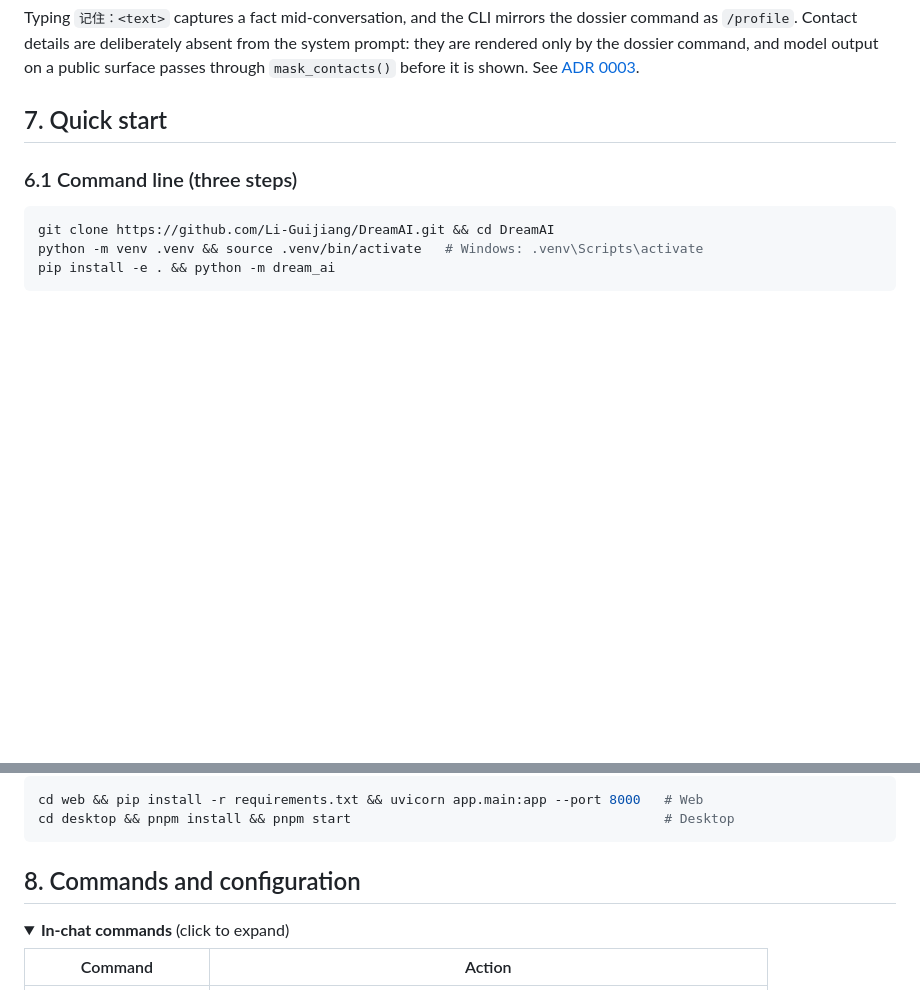
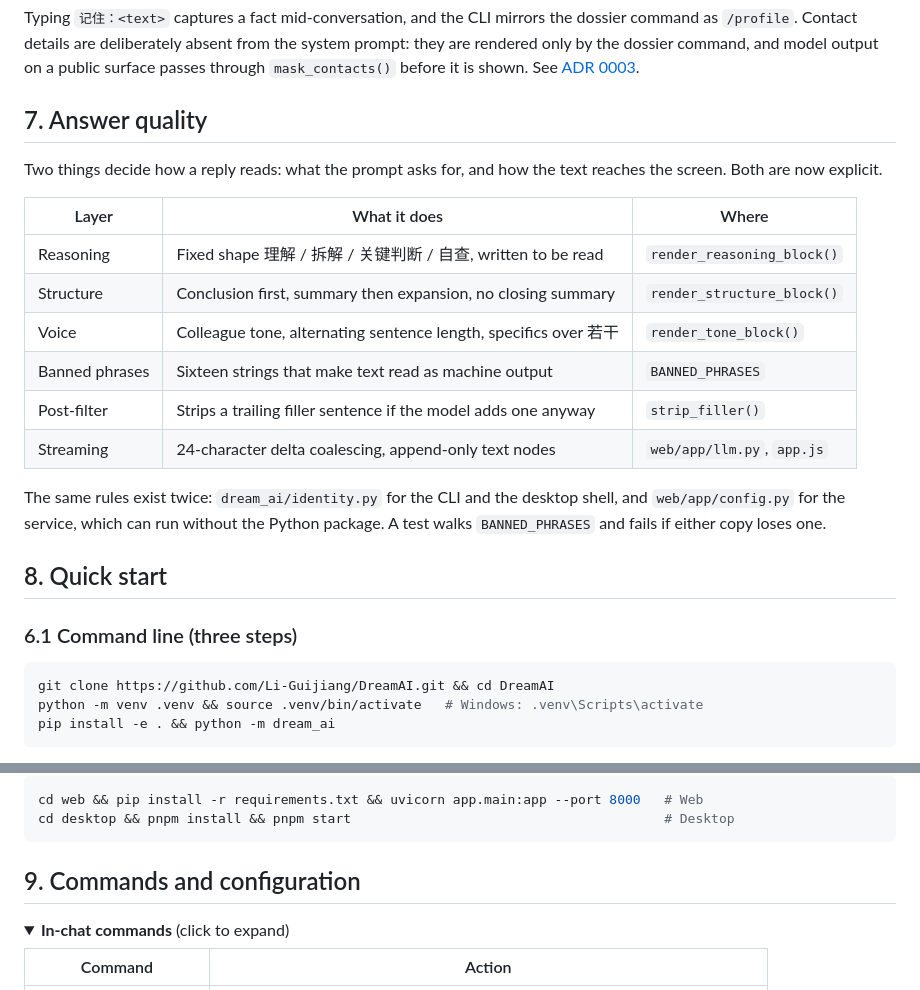
Before and after one commit to Li-Guijiang/DreamAI, a Markdown page: README.md, 2 parts joined by grey strips. GitHub-like rendering; folded sections open; blank space fills up the shorter version.

Commit message:
docs(readme): document how answer quality is produced
Lists the two layers - prompt rules and the streaming path - with the function
that implements each, and notes why the rules exist twice: the service can run
without the Python package, so a test keeps the copies in step.

````diff
--- a/README.md
+++ b/README.md
@@ -198,7 +198,25 @@ system prompt: they are rendered only by the dossier command, and model output o
 a public surface passes through `mask_contacts()` before it is shown. See
 [ADR 0003](docs/adr/0003-owner-identity-and-personal-memory.md).
 
-## 7. Quick start
+## 7. Answer quality
+
+Two things decide how a reply reads: what the prompt asks for, and how the text
+reaches the screen. Both are now explicit.
+
+| Layer | What it does | Where |
+|---|---|---|
+| Reasoning | Fixed shape 理解 / 拆解 / 关键判断 / 自查, written to be read | `render_reasoning_block()` |
+| Structure | Conclusion first, summary then expansion, no closing summary | `render_structure_block()` |
+| Voice | Colleague tone, alternating sentence length, specifics over 若干 | `render_tone_block()` |
+| Banned phrases | Sixteen strings that make text read as machine output | `BANNED_PHRASES` |
+| Post-filter | Strips a trailing filler sentence if the model adds one anyway | `strip_filler()` |
+| Streaming | 24-character delta coalescing, append-only text nodes | `web/app/llm.py`, `app.js` |
+
+The same rules exist twice: `dream_ai/identity.py` for the CLI and the desktop
+shell, and `web/app/config.py` for the service, which can run without the Python
+package. A test walks `BANNED_PHRASES` and fails if either copy loses one.
+
+## 8. Quick start
 
 ### 6.1 Command line (three steps)
 
@@ -234,7 +252,7 @@ cd web && pip install -r requirements.txt && uvicorn app.main:app --port 8000
 cd desktop && pnpm install && pnpm start                                        # Desktop
 ```
 
-## 8. Commands and configuration
+## 9. Commands and configuration
 
 <details>
 <summary><b>In-chat commands</b> (click to expand)</summary>
````
